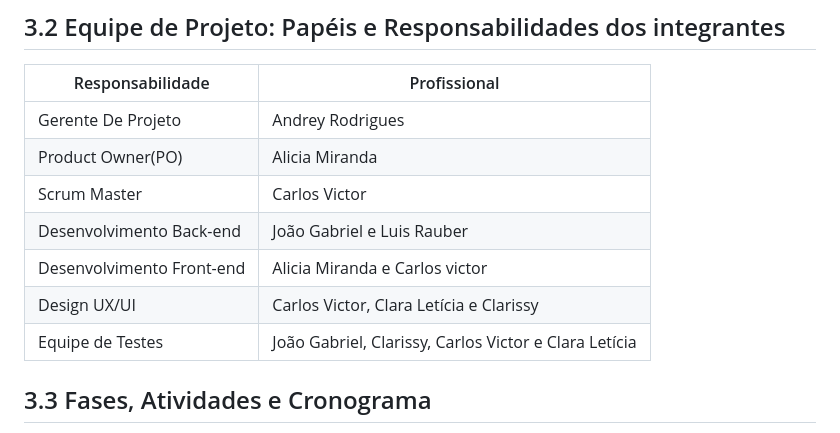
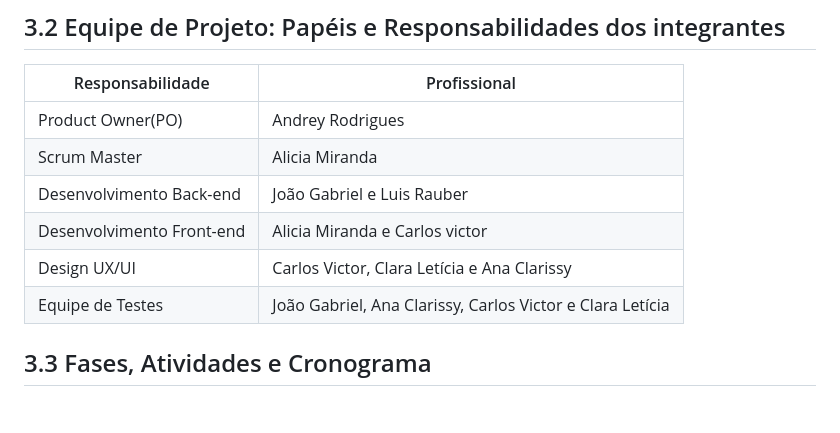
Before and after one commit to Alicia-Miranda/MasterClass, a Markdown page: doc/Plano_de_trabalho.md, the part around one of its changes. Drawn GitHub-style; blank space fills up the shorter version.

```diff
--- a/doc/Plano_de_trabalho.md
+++ b/doc/Plano_de_trabalho.md
@@ -101,13 +101,12 @@ A estrutura do projeto descrita acima é projetada para assegurar que o desenvol
 ## 3.2	Equipe de Projeto: Papéis e Responsabilidades dos integrantes
 | Responsabilidade | Profissional |
 | ---------------- | ------------ |
-| Gerente De Projeto | Andrey Rodrigues |
-| Product Owner(PO) | Alicia Miranda |
-| Scrum Master | Carlos Victor |
-| Desenvolvimento Back-end | João Gabriel e Luis Rauber|
+| Product Owner(PO) | Andrey Rodrigues |
+| Scrum Master | Alicia Miranda |
+| Desenvolvimento Back-end | João Gabriel e Luis Rauber |
 | Desenvolvimento Front-end | Alicia Miranda e Carlos victor |
-| Design UX/UI | Carlos Victor, Clara Letícia e Clarissy |
-| Equipe de Testes | João Gabriel, Clarissy, Carlos Victor e Clara Letícia |
+| Design UX/UI | Carlos Victor, Clara Letícia e Ana Clarissy |
+| Equipe de Testes | João Gabriel, Ana Clarissy, Carlos Victor e Clara Letícia |
 
 ## 3.3 Fases, Atividades e Cronograma
 
```
Also changed, not shown: other parts of doc/Plano_de_trabalho.md (+1 -1 lines).
